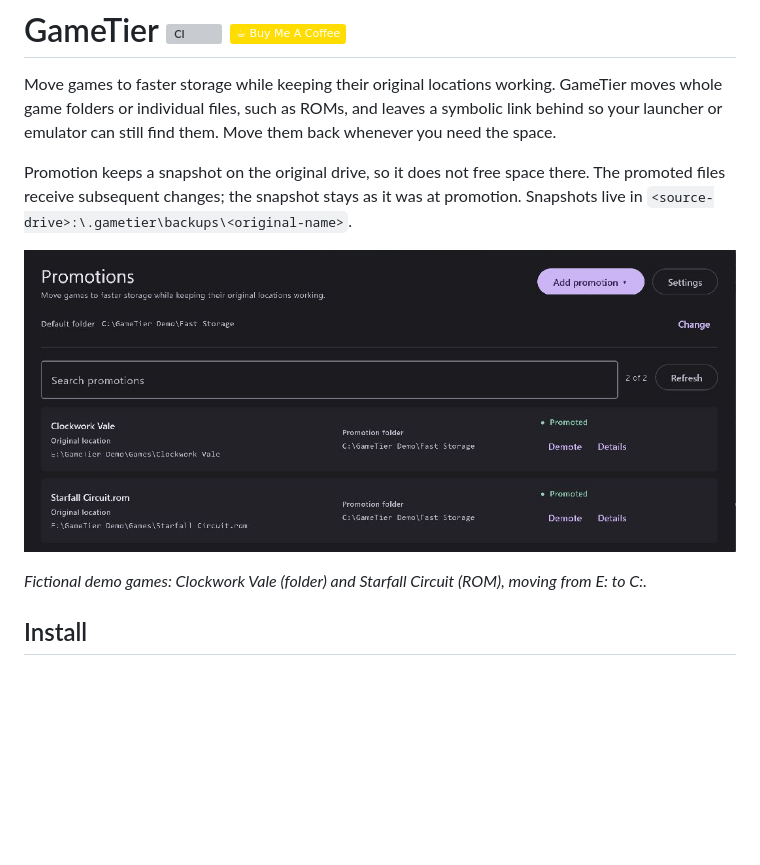
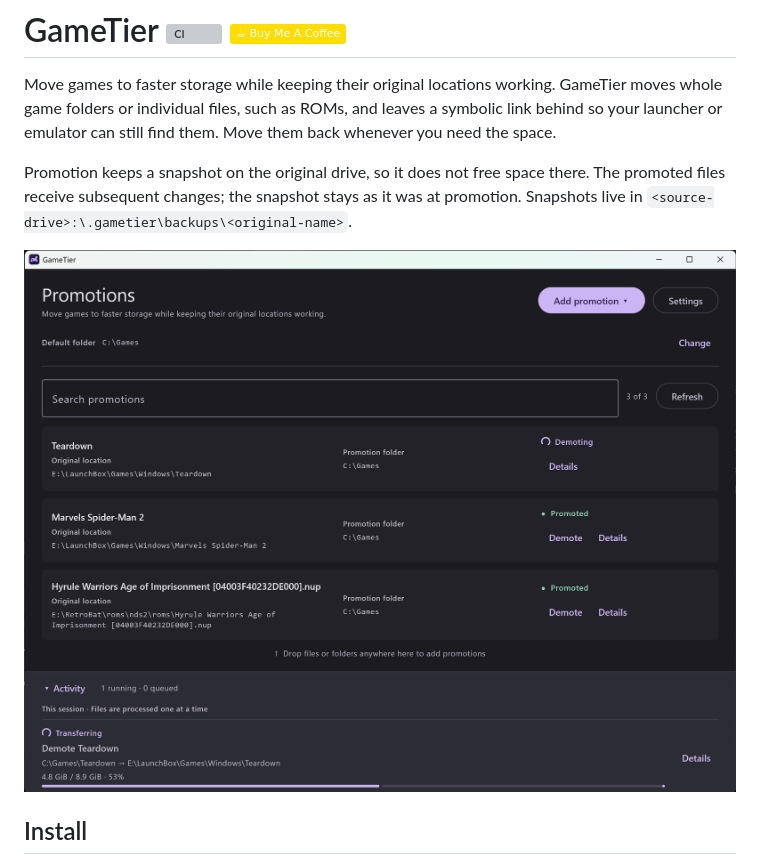
Before and after one commit to bkahlert/gametier, a Markdown page: README.md, the part around one of its changes. GitHub-like rendering; pictures changed too: docs/screenshots/promotions.png; badges without logos; blank space fills up the shorter version; grey boxes are pictures that could not be loaded.

```diff
--- a/README.md
+++ b/README.md
@@ -14,9 +14,7 @@ there. The promoted files receive subsequent changes; the snapshot stays as it
 was at promotion. Snapshots live in
 `<source-drive>:\.gametier\backups\<original-name>`.
 
-![GameTier listing Clockwork Vale, a folder-based game, and Starfall Circuit, a ROM](docs/screenshots/promotions.png)
-
-*Fictional demo games: Clockwork Vale (folder) and Starfall Circuit (ROM), moving from E: to C:.*
+![GameTier listing two folder-based games and a ROM-based game](docs/screenshots/promotions.png)
 
 ## Install
 
```
Also changed, not shown: other parts of README.md (+1 -1 lines), docs/screenshots/review.png, 2 other files.
